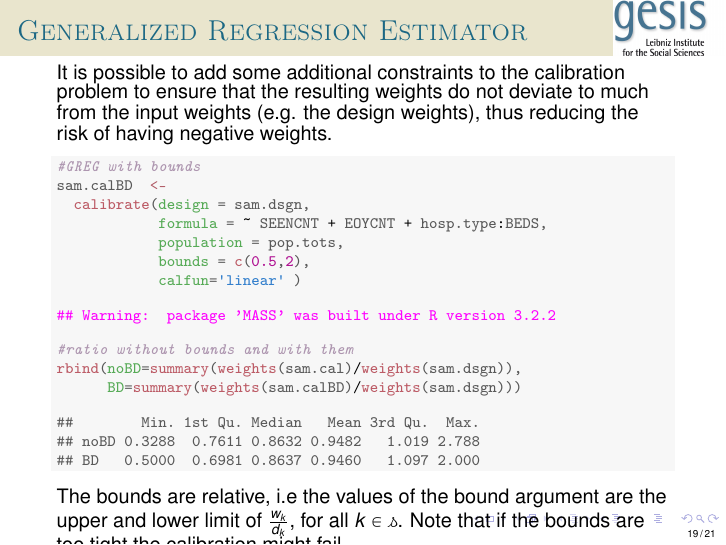
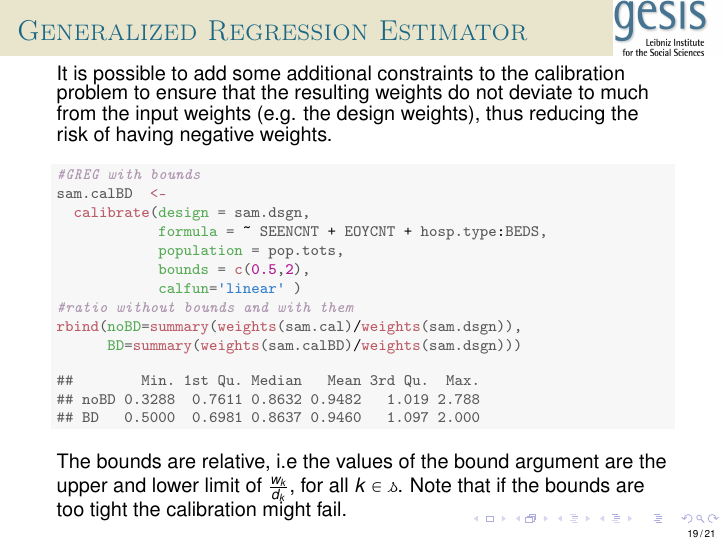
Before and after one commit to BernStZi/SamplingAndEstimation, LaTeX slides (GESISsusc2015_Day3.tex): page 53 of 60. Compiled offline with pdfLaTeX.

Commit message:
Day3 update

```diff
--- a/GESISsusc2015_Day3.tex
+++ b/GESISsusc2015_Day3.tex
@@ -903,10 +903,6 @@ It is possible to add some additional constraints to the calibration problem to
             \hlkwc{population} \hlstd{= pop.tots,}
             \hlkwc{bounds} \hlstd{=} \hlkwd{c}\hlstd{(}\hlnum{0.5}\hlstd{,}\hlnum{2}\hlstd{),}
             \hlkwc{calfun}\hlstd{=}\hlstr{'linear'} \hlstd{)}
-\end{alltt}
-
-
-{\ttfamily\noindent\color{warningcolor}{\#\# Warning: package 'MASS' was built under R version 3.2.2}}\begin{alltt}
 \hlcom{#ratio without bounds and with them}
 \hlkwd{rbind}\hlstd{(}\hlkwc{noBD}\hlstd{=}\hlkwd{summary}\hlstd{(}\hlkwd{weights}\hlstd{(sam.cal)}\hlopt{/}\hlkwd{weights}\hlstd{(sam.dsgn)),}
       \hlkwc{BD}\hlstd{=}\hlkwd{summary}\hlstd{(}\hlkwd{weights}\hlstd{(sam.calBD)}\hlopt{/}\hlkwd{weights}\hlstd{(sam.dsgn)))}
```
Also changed, not shown: GESISsusc2015_Day3-concordance.tex (+1 -1 lines), tables/rake-col-it1.tex (+2 -2 lines), tables/rake-col-it2.tex (+2 -2 lines), tables/rake-col-it3.tex (+2 -2 lines), tables/rake-col-it4.tex (+2 -2 lines), tables/rake-row-it1.tex (+2 -2 lines), tables/rake-row-it2.tex (+2 -2 lines), tables/rake-row-it3.tex (+2 -2 lines), tables/rake-row-it4.tex (+2 -2 lines), GESISsusc2015_Day3.pdf, GESISsusc2015_Day3.tex (32 more changed lines), 10 other files.
